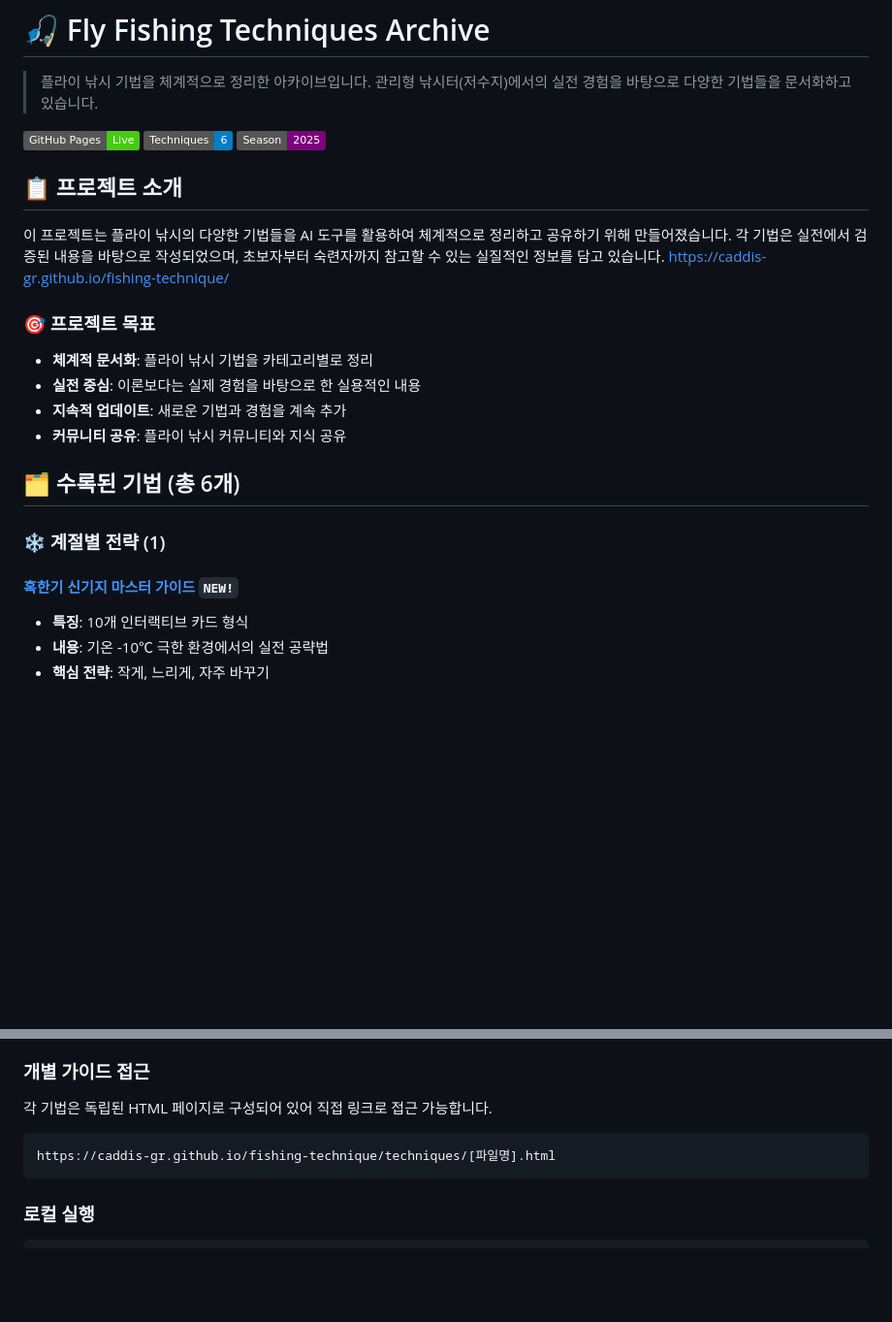
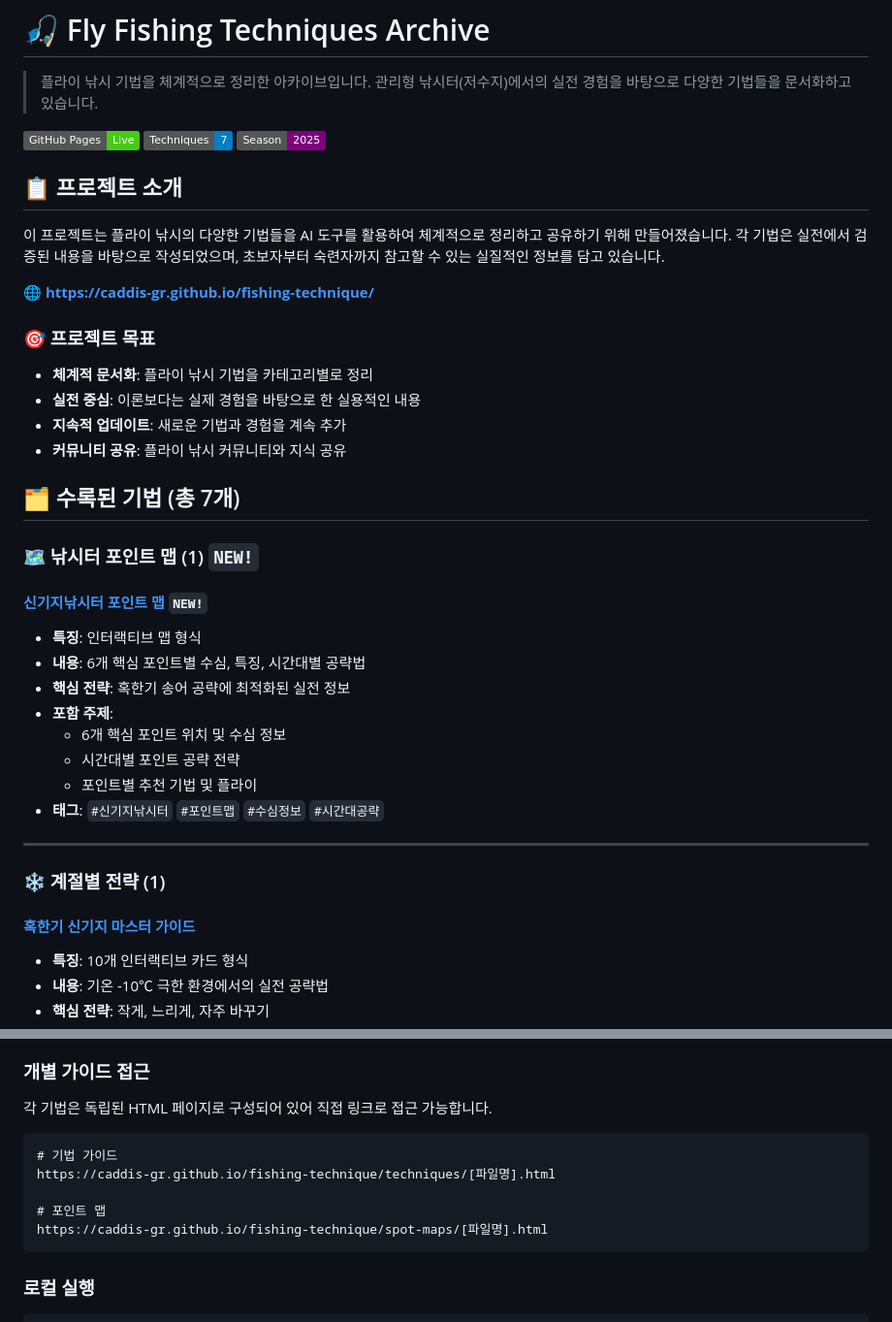
Before and after one commit to CADDIS-GR/fishing-technique, a Markdown page: README.md, 2 parts joined by grey strips. Shown at 97% size. Drawn GitHub-style; badges without logos; blank space fills up the shorter version.

````diff
--- a/README.md
+++ b/README.md
@@ -3,13 +3,14 @@
 > 플라이 낚시 기법을 체계적으로 정리한 아카이브입니다. 관리형 낚시터(저수지)에서의 실전 경험을 바탕으로 다양한 기법들을 문서화하고 있습니다.
 
 [![GitHub Pages](https://img.shields.io/badge/GitHub%20Pages-Live-brightgreen)](https://caddis-gr.github.io/fishing-technique/)
-[![Techniques](https://img.shields.io/badge/Techniques-6-blue)](#)
+[![Techniques](https://img.shields.io/badge/Techniques-7-blue)](#)
 [![Season](https://img.shields.io/badge/Season-2025-purple)](#)
 
 ## 📋 프로젝트 소개
 
 이 프로젝트는 플라이 낚시의 다양한 기법들을 AI 도구를 활용하여 체계적으로 정리하고 공유하기 위해 만들어졌습니다. 각 기법은 실전에서 검증된 내용을 바탕으로 작성되었으며, 초보자부터 숙련자까지 참고할 수 있는 실질적인 정보를 담고 있습니다.
-https://caddis-gr.github.io/fishing-technique/
+
+🌐 **https://caddis-gr.github.io/fishing-technique/**
 
 ### 🎯 프로젝트 목표
 
@@ -18,11 +19,25 @@ https://caddis-gr.github.io/fishing-technique/
 - **지속적 업데이트**: 새로운 기법과 경험을 계속 추가
 - **커뮤니티 공유**: 플라이 낚시 커뮤니티와 지식 공유
 
-## 🗂️ 수록된 기법 (총 6개)
+## 🗂️ 수록된 기법 (총 7개)
+
+### 🗺️ 낚시터 포인트 맵 (1) `NEW!`
+
+#### [신기지낚시터 포인트 맵](https://caddis-gr.github.io/fishing-technique/spot-maps/shingi-fishing-spot.html) `NEW!`
+- **특징**: 인터랙티브 맵 형식
+- **내용**: 6개 핵심 포인트별 수심, 특징, 시간대별 공략법
+- **핵심 전략**: 혹한기 송어 공략에 최적화된 실전 정보
+- **포함 주제**:
+  - 6개 핵심 포인트 위치 및 수심 정보
+  - 시간대별 포인트 공략 전략
+  - 포인트별 추천 기법 및 플라이
+- **태그**: `#신기지낚시터` `#포인트맵` `#수심정보` `#시간대공략`
+
+---
 
 ### ❄️ 계절별 전략 (1)
 
-#### [혹한기 신기지 마스터 가이드](https://caddis-gr.github.io/fishing-technique/techniques/Winter_Singiji_Master_Guide.html) `NEW!`
+#### [혹한기 신기지 마스터 가이드](https://caddis-gr.github.io/fishing-technique/techniques/Winter_Singiji_Master_Guide.html)
 - **특징**: 10개 인터랙티브 카드 형식
 - **내용**: 기온 -10℃ 극한 환경에서의 실전 공략법
 - **핵심 전략**: 작게, 느리게, 자주 바꾸기
@@ -96,7 +111,11 @@ https://caddis-gr.github.io/fishing-technique/
 각 기법은 독립된 HTML 페이지로 구성되어 있어 직접 링크로 접근 가능합니다.
 
 ```
+# 기법 가이드
 https://caddis-gr.github.io/fishing-technique/techniques/[파일명].html
+
+# 포인트 맵
+https://caddis-gr.github.io/fishing-technique/spot-maps/[파일명].html
 ```
 
 ### 로컬 실행
````
Also changed, not shown: other parts of README.md (+20 -8 lines).
